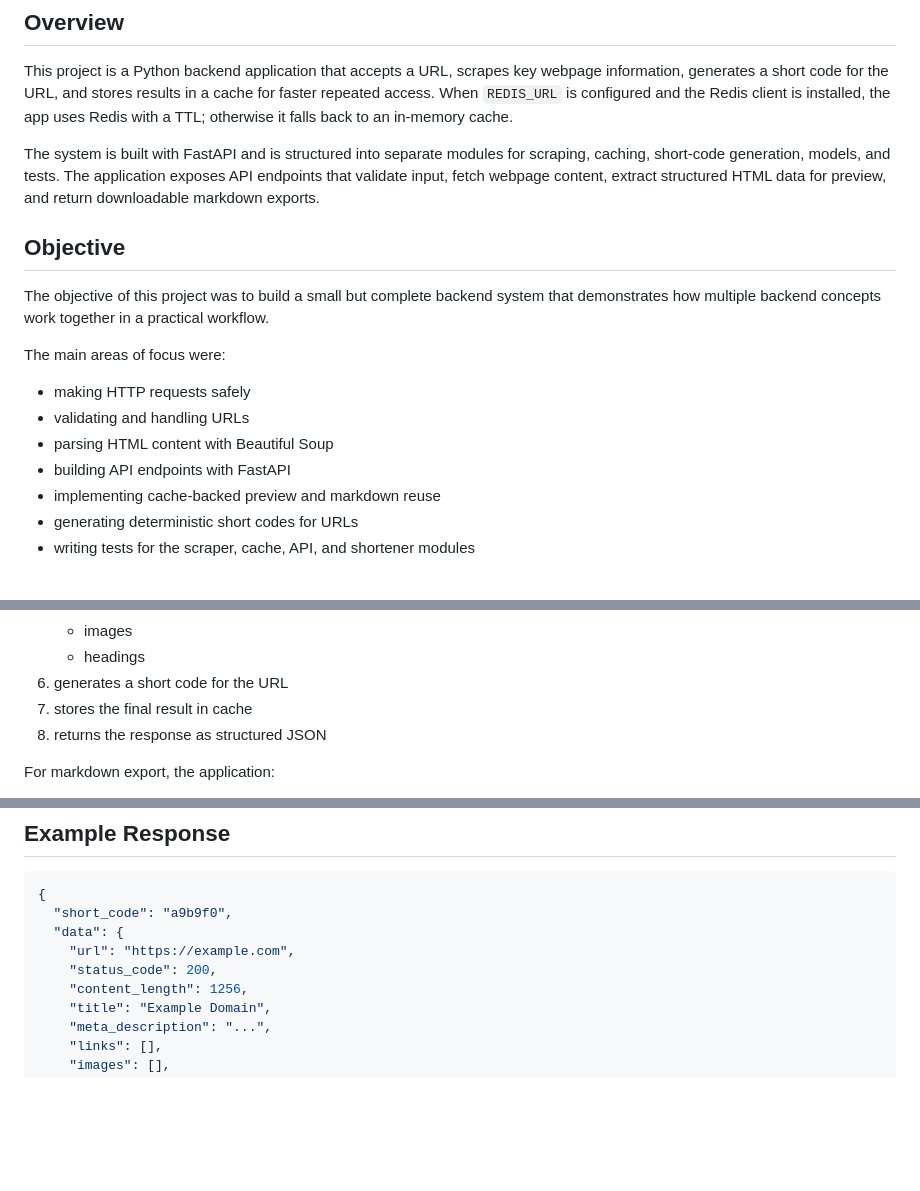
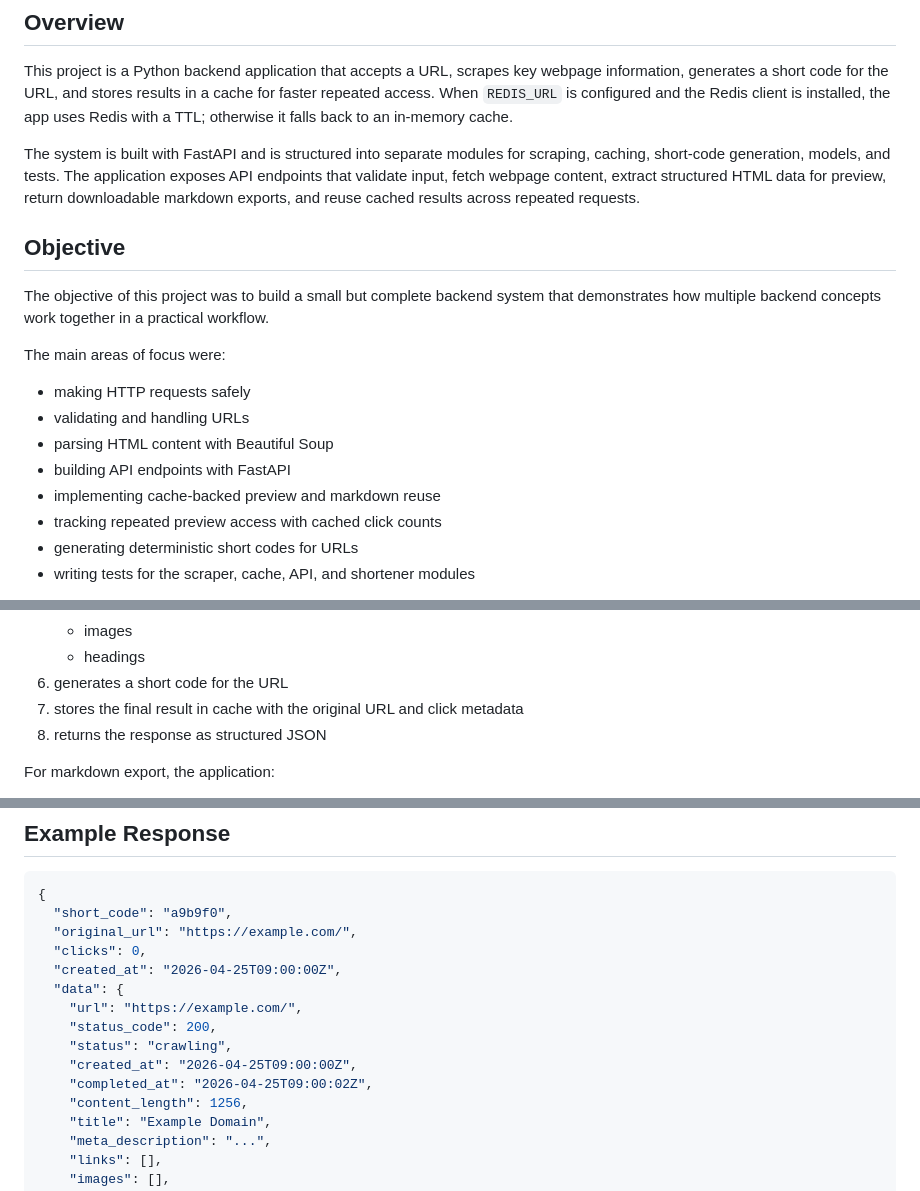
Before and after one commit to Srijan1683/web-scraper-cache-shortener, a Markdown page: README.md, 3 parts joined by grey strips. Drawn GitHub-style; blank space fills up the shorter version.

````diff
--- a/README.md
+++ b/README.md
@@ -4,7 +4,7 @@
 
 This project is a Python backend application that accepts a URL, scrapes key webpage information, generates a short code for the URL, and stores results in a cache for faster repeated access. When `REDIS_URL` is configured and the Redis client is installed, the app uses Redis with a TTL; otherwise it falls back to an in-memory cache.
 
-The system is built with FastAPI and is structured into separate modules for scraping, caching, short-code generation, models, and tests. The application exposes API endpoints that validate input, fetch webpage content, extract structured HTML data for preview, and return downloadable markdown exports.
+The system is built with FastAPI and is structured into separate modules for scraping, caching, short-code generation, models, and tests. The application exposes API endpoints that validate input, fetch webpage content, extract structured HTML data for preview, return downloadable markdown exports, and reuse cached results across repeated requests.
 
 ## Objective
 
@@ -17,6 +17,7 @@ The main areas of focus were:
 - parsing HTML content with Beautiful Soup
 - building API endpoints with FastAPI
 - implementing cache-backed preview and markdown reuse
+- tracking repeated preview access with cached click counts
 - generating deterministic short codes for URLs
 - writing tests for the scraper, cache, API, and shortener modules
 
@@ -41,7 +42,7 @@ It then performs the following steps:
    - images
    - headings
 6. generates a short code for the URL
-7. stores the final result in cache
+7. stores the final result in cache with the original URL and click metadata
 8. returns the response as structured JSON
 
 For markdown export, the application:
@@ -67,9 +68,15 @@ POST /scrape
 ```json
 {
   "short_code": "a9b9f0",
+  "original_url": "https://example.com/",
+  "clicks": 0,
+  "created_at": "2026-04-25T09:00:00Z",
   "data": {
-    "url": "https://example.com",
+    "url": "https://example.com/",
     "status_code": 200,
+    "status": "crawling",
+    "created_at": "2026-04-25T09:00:00Z",
+    "completed_at": "2026-04-25T09:00:02Z",
     "content_length": 1256,
     "title": "Example Domain",
     "meta_description": "...",
````
Also changed, not shown: other parts of README.md (+3 -0 lines).
